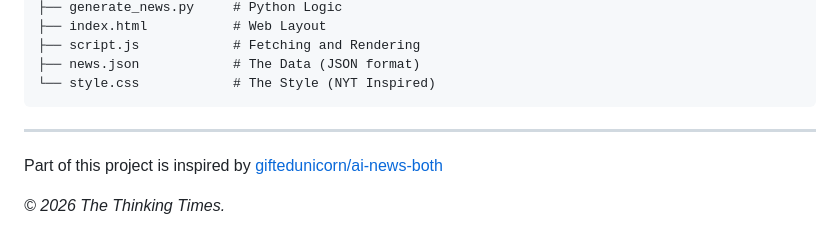
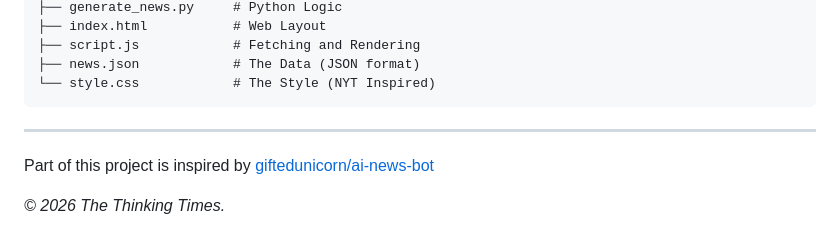
Before and after one commit to mingnatthakitt/DailyNewsSummary, a Markdown page: README.md, the part around the change. Rendered like a GitHub page.

````diff
--- a/README.md
+++ b/README.md
@@ -90,6 +90,6 @@ The repository runs daily at **08:13 HKT** via GitHub Actions. It commits the up
 ```
 ***
 
-Part of this project is inspired by [giftedunicorn/ai-news-both](https://github.com/giftedunicorn/ai-news-bot)
+Part of this project is inspired by [giftedunicorn/ai-news-bot](https://github.com/giftedunicorn/ai-news-bot)
 
 *&copy; 2026 The Thinking Times.*
````
